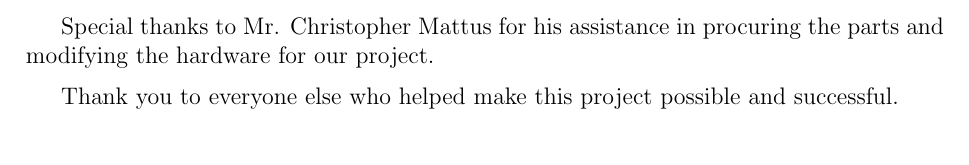
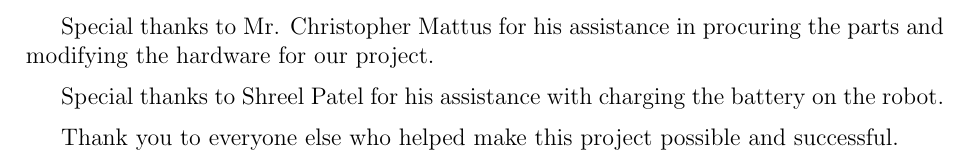
Before and after one commit to ECE-BU-Miah/seniorProject2-2020-21-Docs, a LaTeX thesis (finalReport.tex, which reads parts/03-acknowledgements.tex): part of page 5 of 15, cut so that both start at the same text. Compiled offline with pdfLaTeX.

Commit message:
Updated acknowledgements

```diff
--- a/parts/03-acknowledgements.tex
+++ b/parts/03-acknowledgements.tex
@@ -4,6 +4,7 @@
 \begin{center}\textbf{Acknowledgements}\end{center}
 
     \par Special thanks to Mr. Christopher Mattus for his assistance in procuring the parts and modifying the hardware for our project.
+    \par Special thanks to Shreel Patel for his assistance with charging the battery on the robot.
     \par Thank you to everyone else who helped make this project possible and successful.
 
 
```
